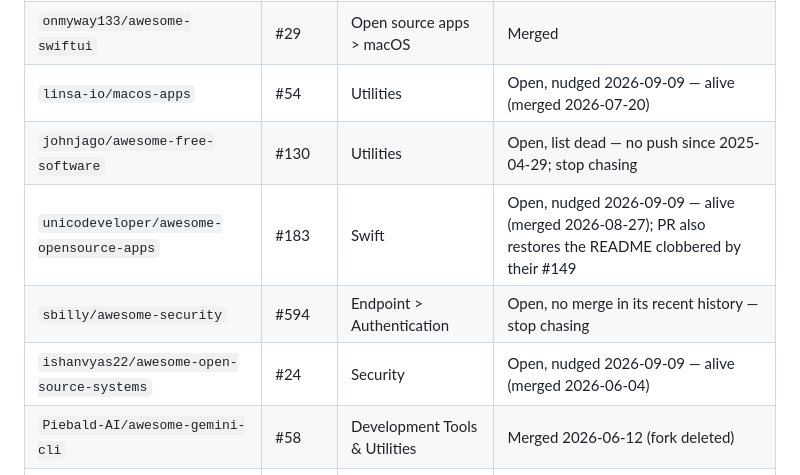
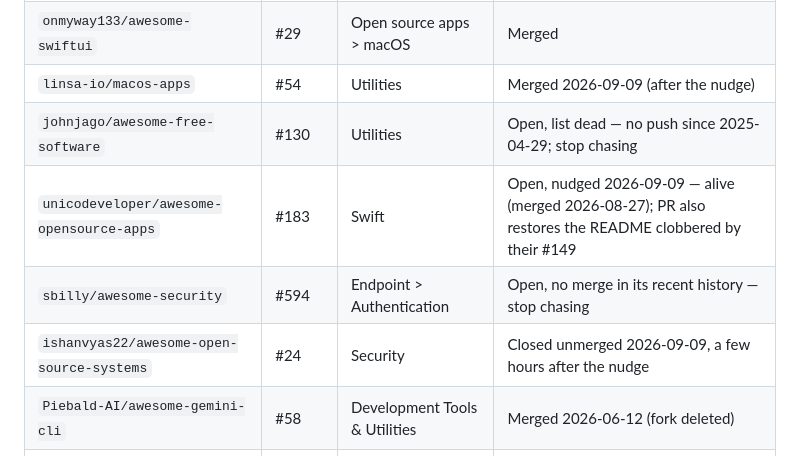
Before and after one commit to sorkila/lockpaw, a Markdown page: CLAUDE.md, the part around the change. GitHub-like rendering.

Commit message:
CLAUDE.md: linsa-io/macos-apps merged, ishanvyas22 closed
Co-Authored-By: Claude Opus 5.5 <noreply@anthropic.com>

```diff
--- a/CLAUDE.md
+++ b/CLAUDE.md
@@ -323,11 +323,11 @@ Lockpaw has been submitted to the following curated lists. **⚠️ Never delete
 | `Lissy93/awesome-privacy` | #444 | Mac OS Defences | Rejected (project too new) |
 | `pluja/awesome-privacy` | #859 | Desktop | Open, nudged 2026-09-09 — alive (merged 2026-07-06) but 576 PRs deep |
 | `onmyway133/awesome-swiftui` | #29 | Open source apps > macOS | Merged |
-| `linsa-io/macos-apps` | #54 | Utilities | Open, nudged 2026-09-09 — alive (merged 2026-07-20) |
+| `linsa-io/macos-apps` | #54 | Utilities | Merged 2026-09-09 (after the nudge) |
 | `johnjago/awesome-free-software` | #130 | Utilities | Open, list dead — no push since 2025-04-29; stop chasing |
 | `unicodeveloper/awesome-opensource-apps` | #183 | Swift | Open, nudged 2026-09-09 — alive (merged 2026-08-27); PR also restores the README clobbered by their #149 |
 | `sbilly/awesome-security` | #594 | Endpoint > Authentication | Open, no merge in its recent history — stop chasing |
-| `ishanvyas22/awesome-open-source-systems` | #24 | Security | Open, nudged 2026-09-09 — alive (merged 2026-06-04) |
+| `ishanvyas22/awesome-open-source-systems` | #24 | Security | Closed unmerged 2026-09-09, a few hours after the nudge |
 | `Piebald-AI/awesome-gemini-cli` | #58 | Development Tools & Utilities | Merged 2026-06-12 (fork deleted) |
 | `RoggeOhta/awesome-codex-cli` | #88 | GUI & Desktop Apps | Open, still has never merged a PR — stop chasing |
 | `hesreallyhim/awesome-claude-code` | issue #2015 | Tooling | **Live in the README** since the July renovation (generous write-up); issue stays open on their process. Test count corrected 2026-09-09 (said 50, now 117) |
```
